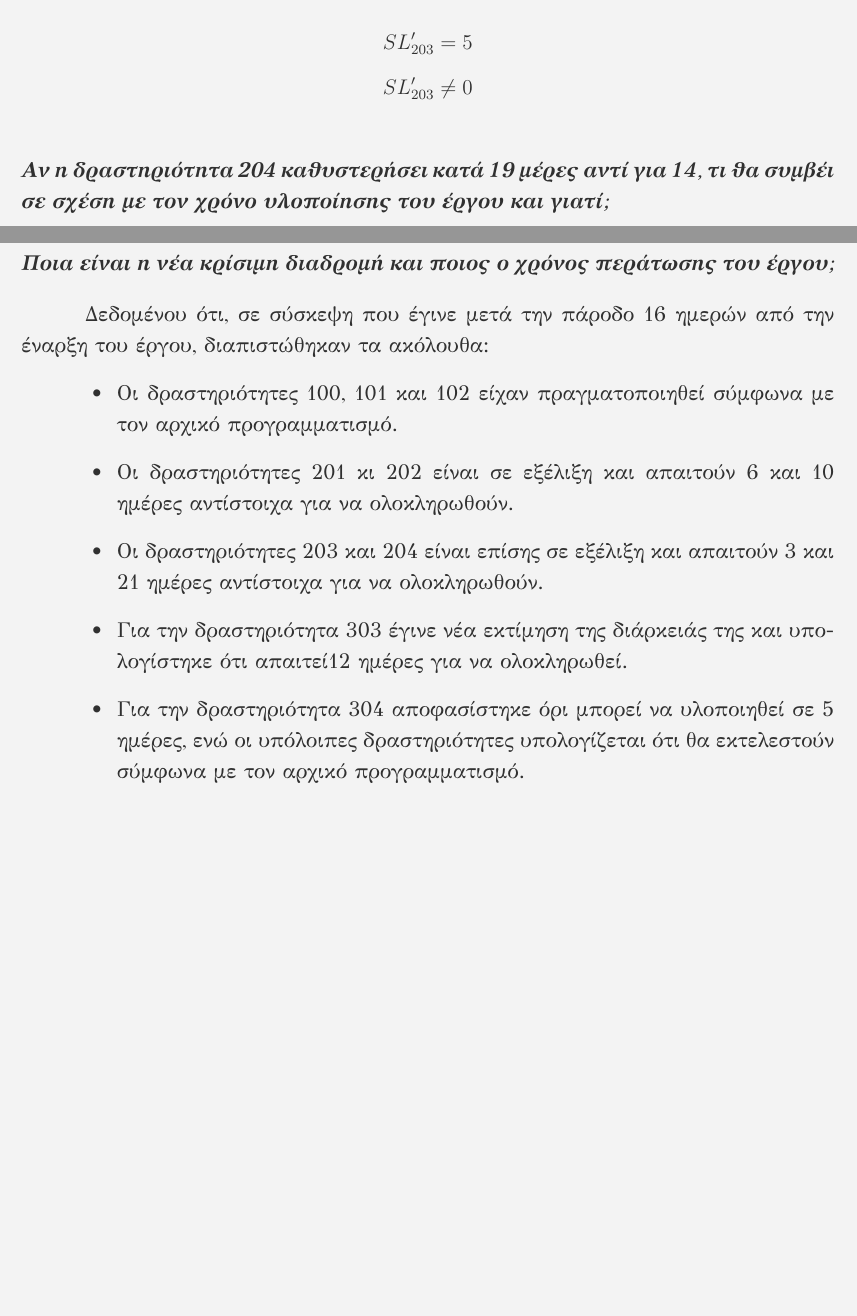
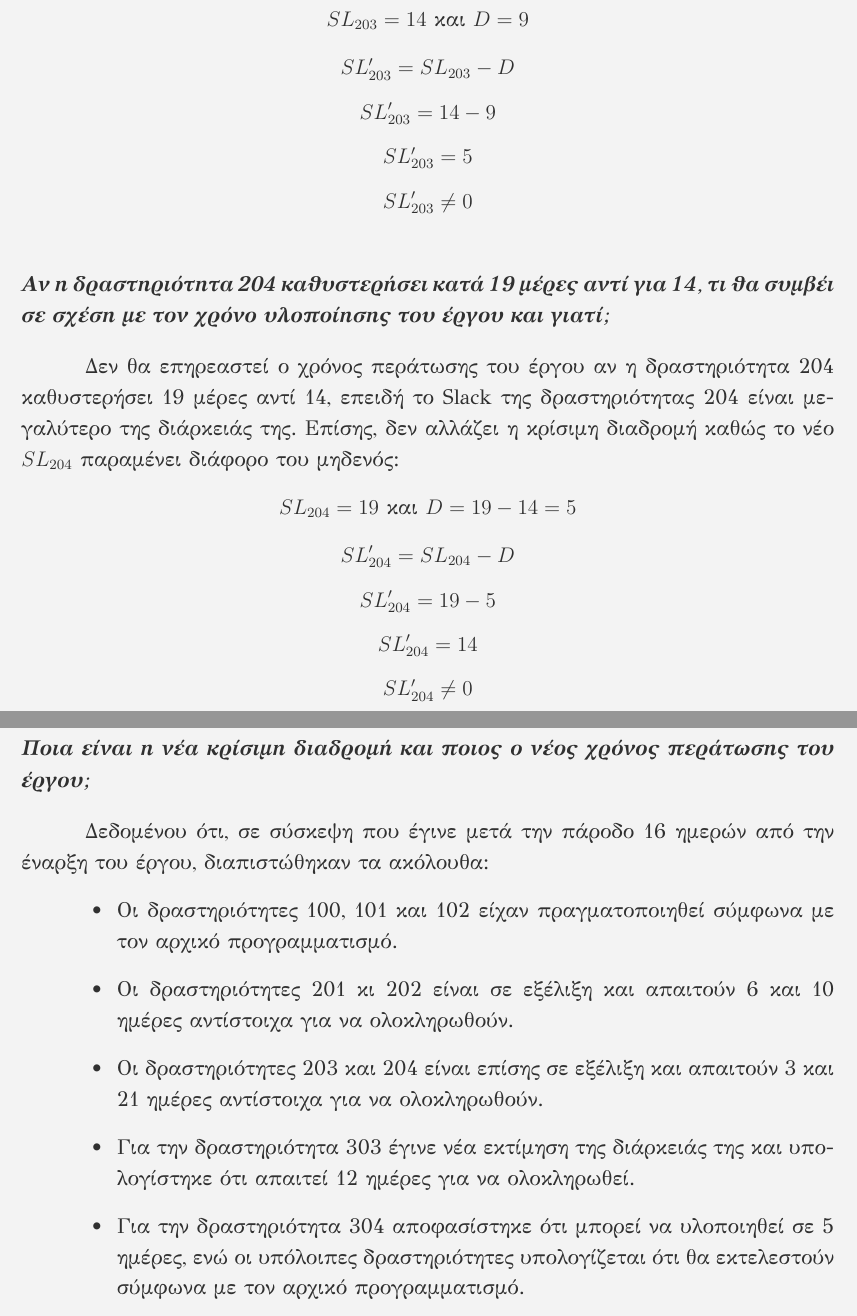
Before and after one commit to mzamayias/uni-work, a LaTeX problem sheet (theory/assignments/assignment_2/assignment.tex): two parts of pages 6 and 7 of 7, joined at a grey line, cut at the place of the change, the shorter picture padded with empty space. Compiled offline with XeLaTeX.

Commit message:
what's done, is done.

```diff
--- a/theory/assignments/assignment_2/assignment.tex
+++ b/theory/assignments/assignment_2/assignment.tex
@@ -99,25 +99,37 @@
 Η κρίσιμη διαδρομή είναι η \{100, 202, 301, 401, END\} και ο χρόνος περάτωσης του έργου είναι 67 ημέρες.
 
 \subsection{Αν η δραστηριότητα 203 καθυστερήσει κατά 9 μέρες θα επηρεαστεί ο χρόνος υλοποίησης του έργου και γιατί;}
-Δεν θα επηρεαστεί ο χρόνος περάτωσης του έργου αν η δραστηριότητα 203 καθυστερήσει κατά 9 μέρες, επειδή το νέο Slack της δραστηριότητας 203 είναι μεγαλύτερο της καθυστέρησής της. Επίσης, δεν αλλάζει η κρίσιμη διαδρομή καθώς το $SL_{203}$ παραμένει διάφορο του μηδενός:
+Δεν θα επηρεαστεί ο χρόνος περάτωσης του έργου αν η δραστηριότητα 203 καθυστερήσει κατά 9 μέρες, επειδή το Slack της δραστηριότητας 203 είναι μεγαλύτερο της διάρκειάς της. Επίσης, δεν αλλάζει η κρίσιμη διαδρομή καθώς το νέο $SL_{203}$ παραμένει διάφορο του μηδενός:
+\begin{center}
+    $ SL_{203} = 14 $ και $ D = 9 $
+\end{center}
+$$ SL_{203}' = SL_{203} - D $$
 $$ SL_{203}' = 14 - 9 $$
 $$ SL_{203}' = 5 $$
 $$ SL_{203}' \neq 0 $$
 
 \subsection{Αν η δραστηριότητα 204 καθυστερήσει κατά 19 μέρες αντί για 14, τι θα συμβέι σε σχέση με τον χρόνο υλοποίησης του έργου και γιατί;}
-
-
+Δεν θα επηρεαστεί ο χρόνος περάτωσης του έργου αν η δραστηριότητα 204 καθυστερήσει 19 μέρες αντί 14, επειδή το Slack της δραστηριότητας 204 είναι μεγαλύτερο της διάρκειάς της. Επίσης, δεν αλλάζει η κρίσιμη διαδρομή καθώς το νέο $SL_{204}$ παραμένει διάφορο του μηδενός:
+\begin{center}
+    $ SL_{204} = 19 $ και $ D = 19 - 14 = 5 $
+\end{center}
+$$ SL_{204}' = SL_{204} - D $$
+$$ SL_{204}' = 19 - 5 $$
+$$ SL_{204}' = 14 $$
+$$ SL_{204}' \neq 0 $$
 
 \newpage
-\subsection{Ποια είναι η νέα κρίσιμη διαδρομή και ποιος ο χρόνος περάτωσης του έργου;}
+\subsection{Ποια είναι η νέα κρίσιμη διαδρομή και ποιος ο νέος χρόνος περάτωσης του έργου;}
 Δεδομένου ότι, σε σύσκεψη που έγινε μετά την πάροδο 16 ημερών από την έναρξη του έργου, διαπιστώθηκαν τα ακόλουθα:
 \begin{itemize}
     \item Οι δραστηριότητες 100, 101 και 102 είχαν πραγματοποιηθεί σύμφωνα με τον αρχικό προγραμματισμό.
     \item Οι δραστηριότητες 201 κι 202 είναι σε εξέλιξη και απαιτούν 6 και 10 ημέρες αντίστοιχα για να ολοκληρωθούν.
     \item Οι δραστηριότητες 203 και 204 είναι επίσης σε εξέλιξη και απαιτούν 3 και 21 ημέρες αντίστοιχα για να ολοκληρωθούν.
-    \item Για την δραστηριότητα 303 έγινε νέα εκτίμηση της διάρκειάς της και υπολογίστηκε ότι απαιτεί12 ημέρες για να ολοκληρωθεί.
-    \item Για την δραστηριότητα 304 αποφασίστηκε όρι μπορεί να υλοποιηθεί σε 5 ημέρες, ενώ οι υπόλοιπες δραστηριότητες υπολογίζεται ότι θα εκτελεστούν σύμφωνα με τον αρχικό προγραμματισμό.
+    \item Για την δραστηριότητα 303 έγινε νέα εκτίμηση της διάρκειάς της και υπολογίστηκε ότι απαιτεί 12 ημέρες για να ολοκληρωθεί.
+    \item Για την δραστηριότητα 304 αποφασίστηκε ότι μπορεί να υλοποιηθεί σε 5 ημέρες, ενώ οι υπόλοιπες δραστηριότητες υπολογίζεται ότι θα εκτελεστούν σύμφωνα με τον αρχικό προγραμματισμό.
 \end{itemize}
+
+
 
 
 \section{Άσκηση PERT}
```
Also changed, not shown: theory/assignments/assignment_2/assignment.pdf.
